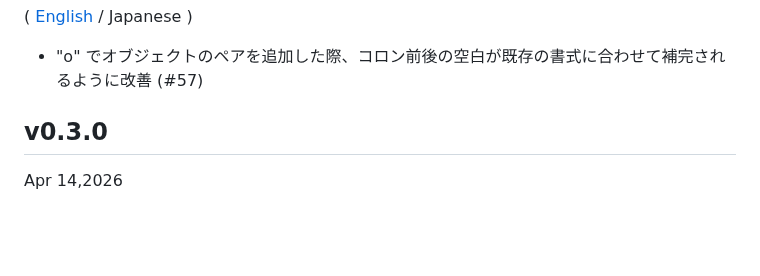
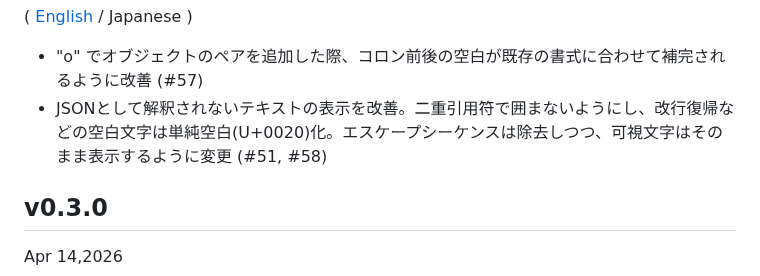
Before and after one commit to hymkor/jegan, a Markdown page: CHANGELOG_ja.md, the part around the change. Drawn GitHub-style; blank space fills up the shorter version.

Commit message:
Update CHANGELOG (#51, #58)

```diff
--- a/CHANGELOG_ja.md
+++ b/CHANGELOG_ja.md
@@ -3,6 +3,7 @@ Changelog
 ( [English](CHANGELOG.md) / Japanese )
 
 - "o" でオブジェクトのペアを追加した際、コロン前後の空白が既存の書式に合わせて補完されるように改善 (#57)
+- JSONとして解釈されないテキストの表示を改善。二重引用符で囲まないようにし、改行復帰などの空白文字は単純空白(U+0020)化。エスケープシーケンスは除去しつつ、可視文字はそのまま表示するように変更 (#51, #58)
 
 v0.3.0
 ------
```
Also changed, not shown: CHANGELOG.md (+1 -0 lines).
